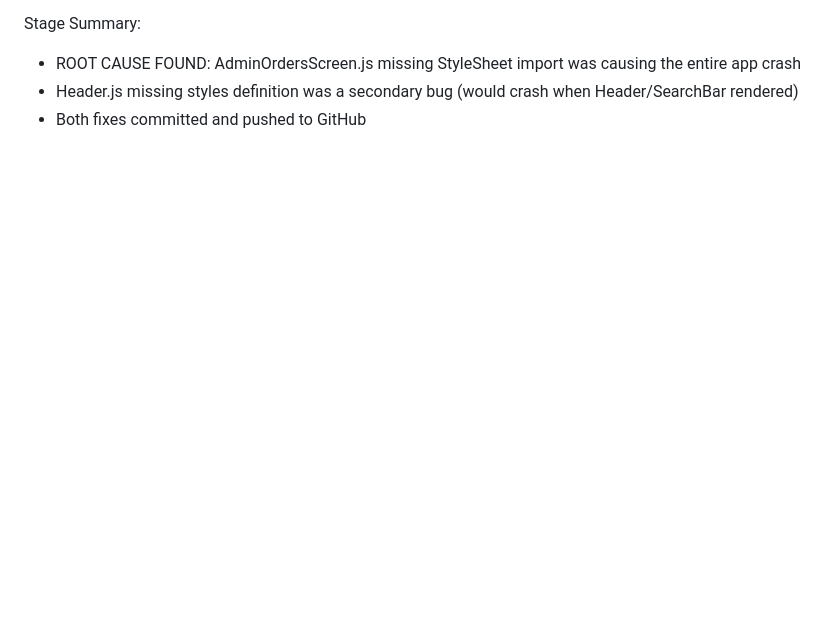
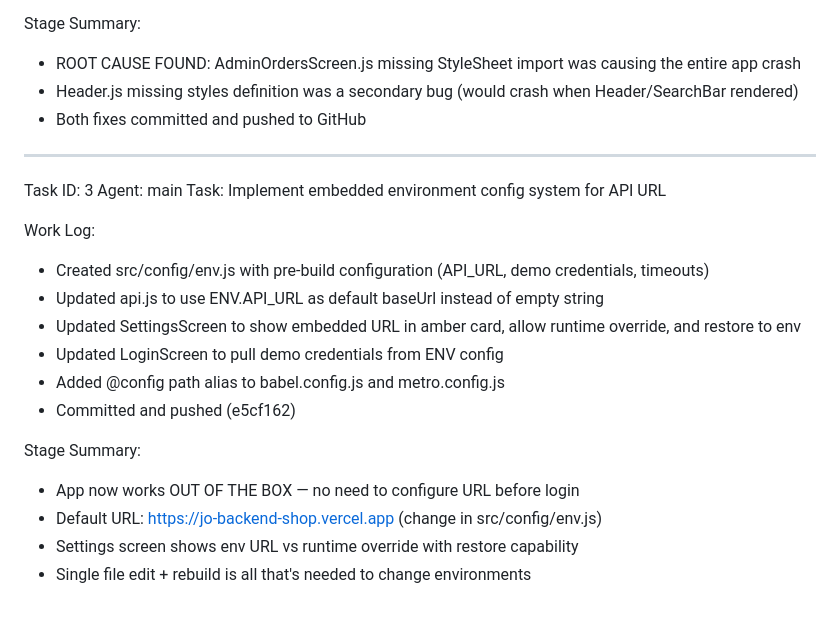
Before and after one commit to preto960/JO-Shop, a Markdown page: worklog.md, the part around the change. GitHub-like rendering; blank space fills up the shorter version.

Commit message:
08d5dc71-3247-439a-b300-5c18a205d685

```diff
--- a/worklog.md
+++ b/worklog.md
@@ -63,3 +63,22 @@ Stage Summary:
 - ROOT CAUSE FOUND: AdminOrdersScreen.js missing StyleSheet import was causing the entire app crash
 - Header.js missing styles definition was a secondary bug (would crash when Header/SearchBar rendered)
 - Both fixes committed and pushed to GitHub
+
+---
+Task ID: 3
+Agent: main
+Task: Implement embedded environment config system for API URL
+
+Work Log:
+- Created src/config/env.js with pre-build configuration (API_URL, demo credentials, timeouts)
+- Updated api.js to use ENV.API_URL as default baseUrl instead of empty string
+- Updated SettingsScreen to show embedded URL in amber card, allow runtime override, and restore to env
+- Updated LoginScreen to pull demo credentials from ENV config
+- Added @config path alias to babel.config.js and metro.config.js
+- Committed and pushed (e5cf162)
+
+Stage Summary:
+- App now works OUT OF THE BOX — no need to configure URL before login
+- Default URL: https://jo-backend-shop.vercel.app (change in src/config/env.js)
+- Settings screen shows env URL vs runtime override with restore capability
+- Single file edit + rebuild is all that's needed to change environments
```
